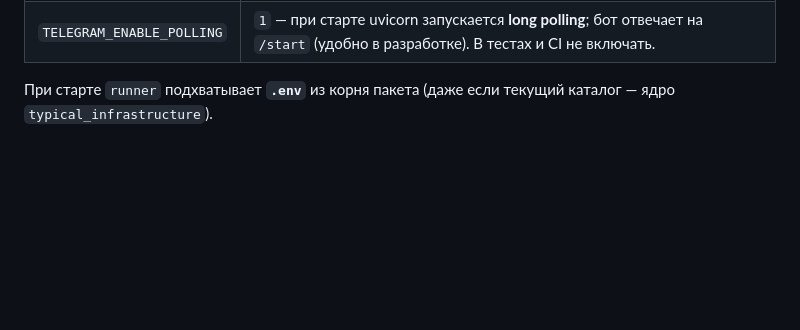
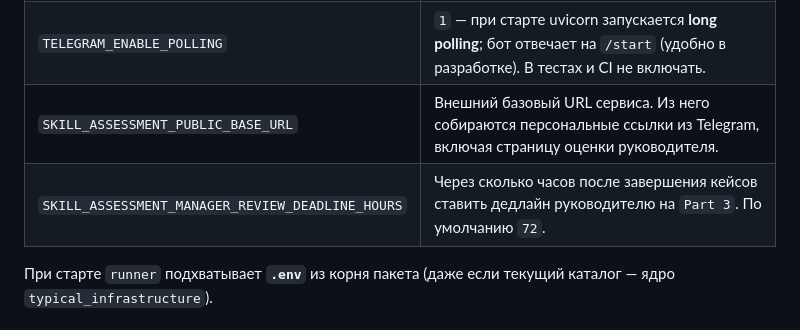
Before and after one commit to SergeyK3/skill_assessment, a Markdown page: docs/README.md, the part around the change. Rendered like a GitHub page; blank space fills up the shorter version.

Commit message:
docs: правки README и TESTING
Made-with: Cursor

```diff
--- a/docs/README.md
+++ b/docs/README.md
@@ -28,6 +28,8 @@ pip install -e D:\path\to\skill_assessment
 |------------|------------|
 | `TELEGRAM_BOT_TOKEN` | Токен от @BotFather (dev-бот отдельно от прода). |
 | `TELEGRAM_ENABLE_POLLING` | `1` — при старте uvicorn запускается **long polling**; бот отвечает на `/start` (удобно в разработке). В тестах и CI не включать. |
+| `SKILL_ASSESSMENT_PUBLIC_BASE_URL` | Внешний базовый URL сервиса. Из него собираются персональные ссылки из Telegram, включая страницу оценки руководителя. |
+| `SKILL_ASSESSMENT_MANAGER_REVIEW_DEADLINE_HOURS` | Через сколько часов после завершения кейсов ставить дедлайн руководителю на `Part 3`. По умолчанию `72`. |
 
 При старте `runner` подхватывает **`.env`** из корня пакета (даже если текущий каталог — ядро `typical_infrastructure`).
 
```
Also changed, not shown: docs/TESTING.md (+5 -5 lines).
